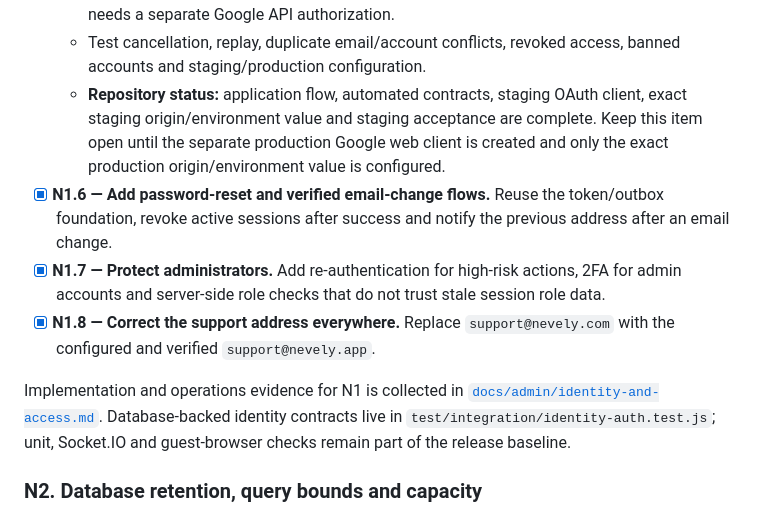
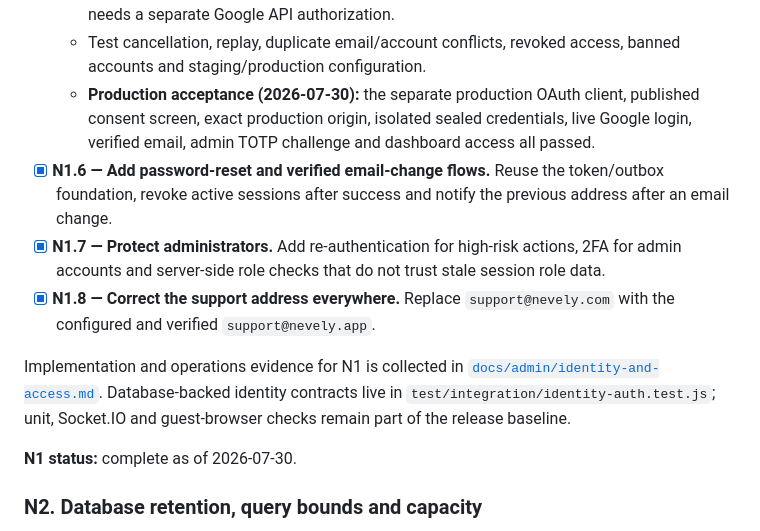
Before and after one commit to gabriellos88/Nevely, a Markdown page: TODO.md, the part around one of its changes. Rendered like a GitHub page.

Commit message:
Close N1 after production acceptance

```diff
--- a/TODO.md
+++ b/TODO.md
@@ -68,12 +68,14 @@ This file is the product and engineering source of truth for unfinished work. It
   - Define explicit and takeover-safe flows for new Google accounts, linking/unlinking an existing password account, passwordless accounts and guest claim/merge.
   - Do not request or retain Google access/refresh tokens unless a future feature genuinely needs a separate Google API authorization.
   - Test cancellation, replay, duplicate email/account conflicts, revoked access, banned accounts and staging/production configuration.
-  - **Repository status:** application flow, automated contracts, staging OAuth client, exact staging origin/environment value and staging acceptance are complete. Keep this item open until the separate production Google web client is created and only the exact production origin/environment value is configured.
+  - **Production acceptance (2026-07-30):** the separate production OAuth client, published consent screen, exact production origin, isolated sealed credentials, live Google login, verified email, admin TOTP challenge and dashboard access all passed.
 - [x] **N1.6 — Add password-reset and verified email-change flows.** Reuse the token/outbox foundation, revoke active sessions after success and notify the previous address after an email change.
 - [x] **N1.7 — Protect administrators.** Add re-authentication for high-risk actions, 2FA for admin accounts and server-side role checks that do not trust stale session role data.
 - [x] **N1.8 — Correct the support address everywhere.** Replace `support@nevely.com` with the configured and verified `support@nevely.app`.
 
 Implementation and operations evidence for N1 is collected in [`docs/admin/identity-and-access.md`](docs/admin/identity-and-access.md). Database-backed identity contracts live in `test/integration/identity-auth.test.js`; unit, Socket.IO and guest-browser checks remain part of the release baseline.
+
+**N1 status:** complete as of 2026-07-30.
 
 ### N2. Database retention, query bounds and capacity
 
```
Also changed, not shown: other parts of TODO.md (+1 -1 lines).
